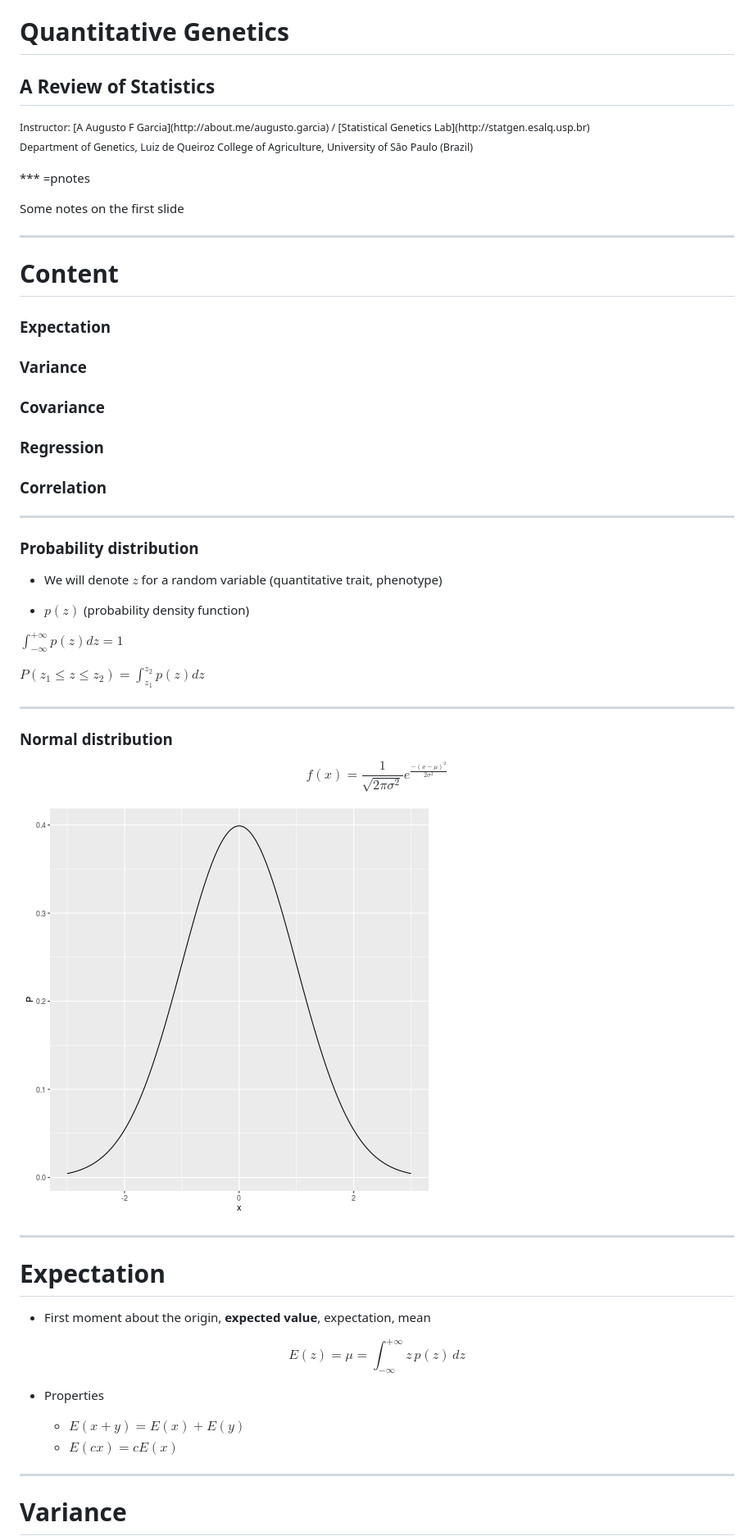
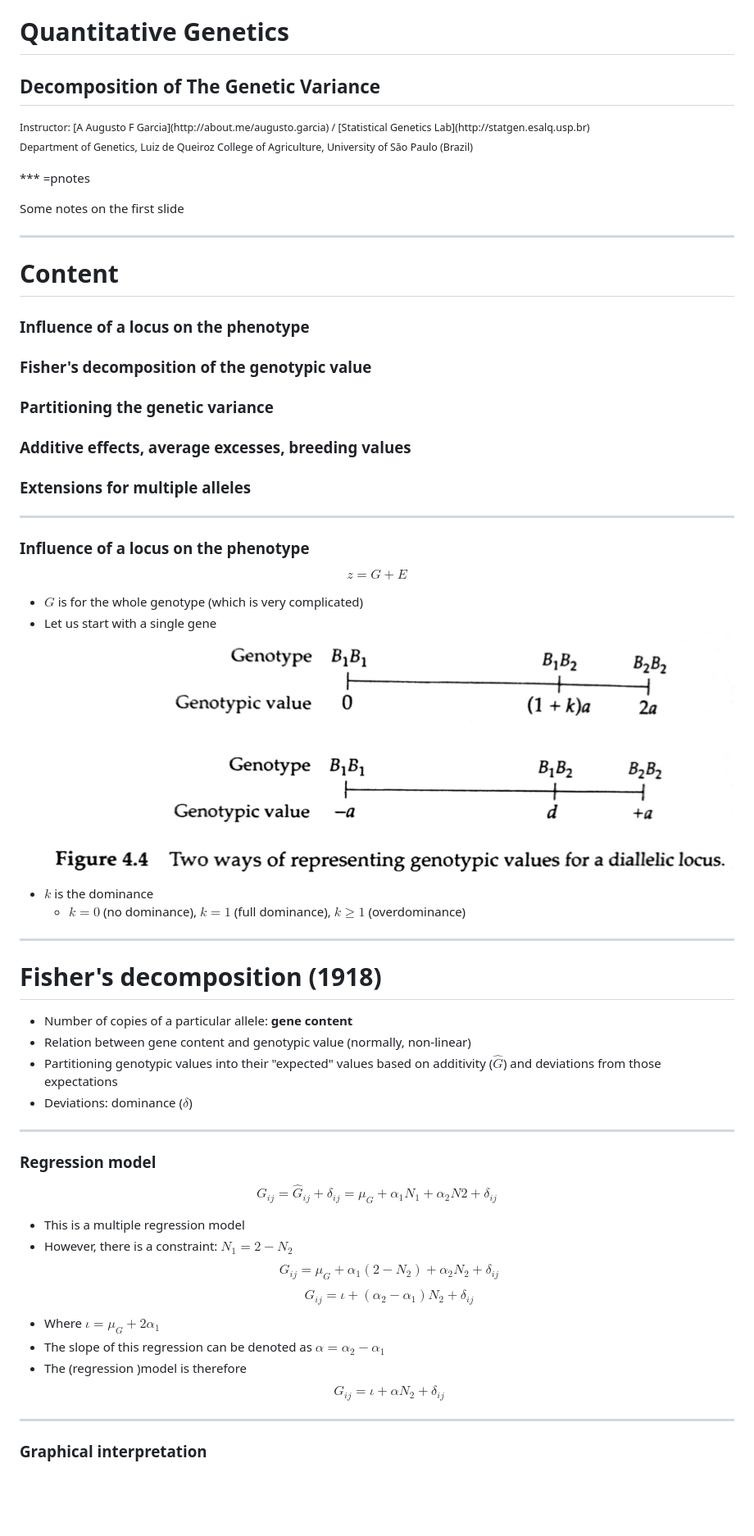
Before and after one commit to augusto-garcia/QuantGen-GenVar, a Markdown page: index.md, the part around one of its changes. Shown at 82% size. Rendered like a GitHub page; pictures changed too: images/Figure4-4.jpg (added); blank space fills up the shorter version.

Commit message:
Finishing the first part, until average effect allelic substitution

```diff
--- a/index.md
+++ b/index.md
@@ -17,7 +17,7 @@ bootstrap:
 
 # Quantitative Genetics
 
-## A Review of Statistics
+## Decomposition of The Genetic Variance
 
 <small>
 Instructor: [A Augusto F Garcia](http://about.me/augusto.garcia)
@@ -36,48 +36,55 @@ Some notes on the first slide
 
 # Content
 
-### Expectation
-### Variance
-### Covariance
-### Regression
-### Correlation
+### Influence of a locus on the phenotype
+### Fisher's decomposition of the genotypic value
+### Partitioning the genetic variance
+### Additive effects, average excesses, breeding values
+### Extensions for multiple alleles
+
 
 ---
 
-### Probability distribution
+### Influence of a locus on the phenotype
 
-- We will denote $z$ for a random variable (quantitative trait,
-  phenotype)
+$$z = G + E$$
 
-- $p(z)$ (probability density function)
-
-
-$\int_{-\infty}^{+\infty} p(z) dz = 1$
-
-$P(z_1\leq z \leq z_2)=\int_{z_1}^{z_2}p(z) dz$
+- $G$ is for the whole genotype (which is very complicated)
+- Let us start with a single gene
+![](./images/Figure4-4.jpg)
+- $k$ is the dominance
+  - $k=0$ (no dominance), $k=1$ (full dominance), $k\geq 1$
+  (overdominance)
 
 ---
 
-### Normal distribution
+# Fisher's decomposition (1918)
 
-$$f(x)=\frac{1}{\sqrt{2\pi\sigma^{2}}}e^{\frac{-(x-\mu)^2}{2\sigma^{2}}}$$
+- Number of copies of a particular allele: **gene content**
+- Relation between gene content and genotypic value (normally,
+  non-linear)
+- Partitioning genotypic values into their "expected" values based on
+  additivity ($\hat{G}$) and deviations from those expectations
+- Deviations: dominance ($\delta$)
 
-![plot of chunk unnamed-chunk-1](assets/fig/unnamed-chunk-1-1.png)
 
 ---
 
-# Expectation
+### Regression model
 
-- First moment about the origin, **expected value**, expectation, mean
 
-$$E(z)=\mu=\int_{-\infty}^{+\infty} z \, p(z) \, dz$$
+$$G_{ij}=\hat{G}_{ij}+\delta_{ij}=\mu_G+\alpha_1N_1+\alpha_2N2+\delta_{ij}$$
 
-- Properties
-
-  - $E(x+y)=E(x)+E(y)$
-  - $E(cx)=c E(x)$
+- This is a multiple regression model
+- However, there is a constraint: $N_1=2-N_2$
+  $$G_{ij}=\mu_{G}+\alpha_1(2-N_2)+\alpha_2N_2+\delta_{ij}$$
+  $$G_{ij}=\iota + (\alpha_2-\alpha_1)N_2 + \delta_{ij}$$
+- Where $\iota=\mu_G+2\alpha_1$
+- The slope of this regression can be denoted as $\alpha=\alpha_2-\alpha_1$
+- The (regression )model is therefore
+  $$G_{ij}=\iota+\alpha N_2 + \delta_{ij}$$
 
 ---
 
-# Variance
+### Graphical interpretation
 
```
Also changed, not shown: other parts of index.md (+43 -124 lines), images/Figure4-6.jpg (added), images/Figure4-7.jpg (added), images/Figure4-8.jpg (added), 2 other files.
